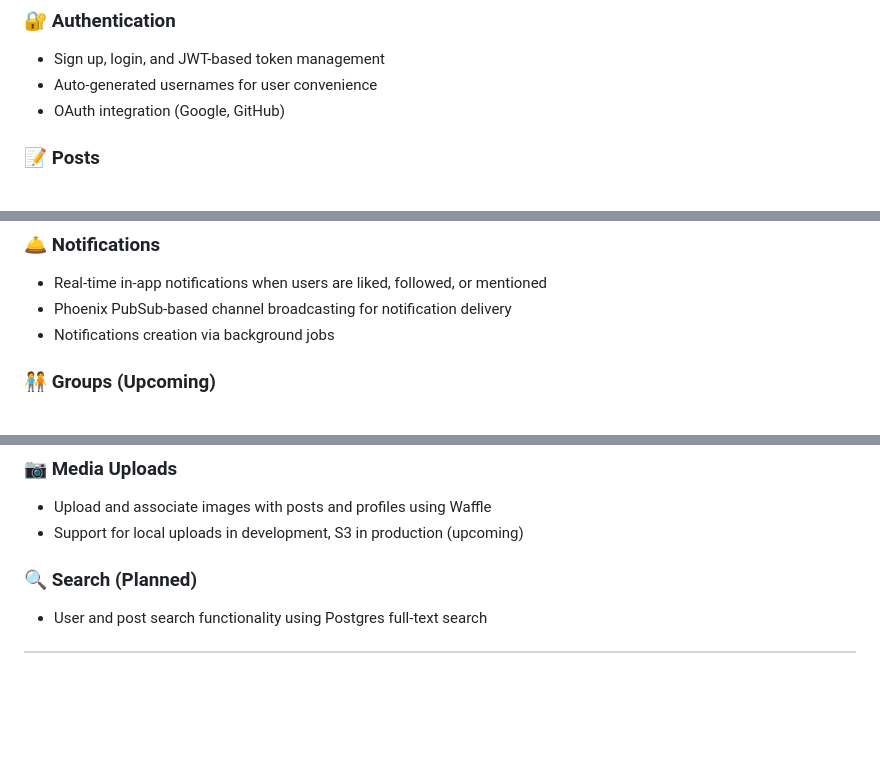
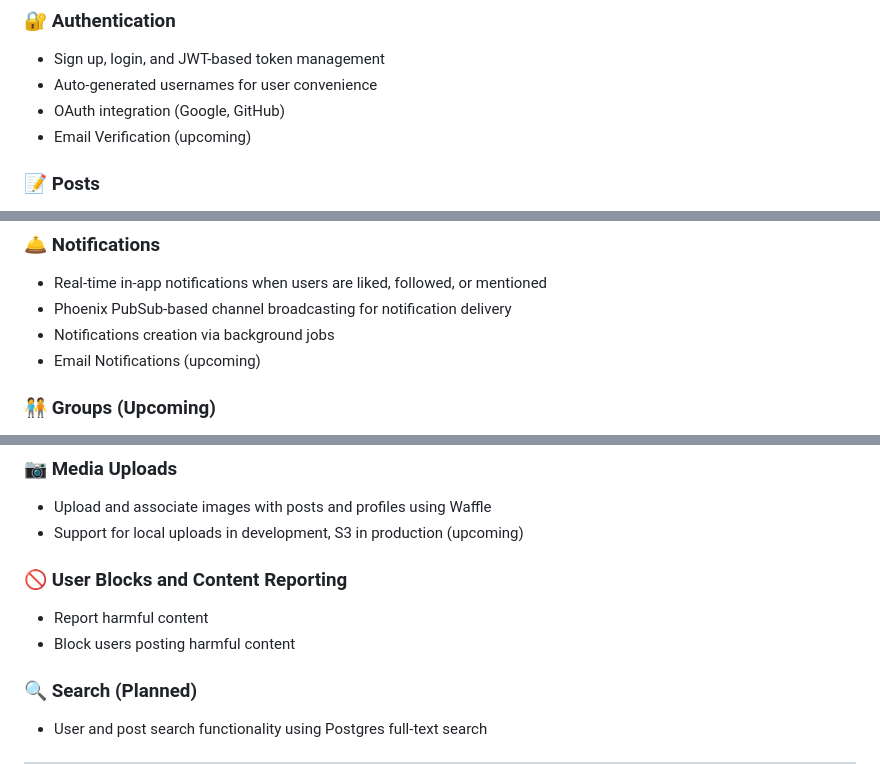
Before and after one commit to Solobarine/toucan, a Markdown page: README.md, 3 parts joined by grey strips. Drawn GitHub-style; blank space fills up the shorter version.

Commit message:
add upcoming features

```diff
--- a/README.md
+++ b/README.md
@@ -65,6 +65,7 @@ By design, Toucan fosters healthier online communities by opting out of hyper-ta
 - Sign up, login, and JWT-based token management
 - Auto-generated usernames for user convenience
 - OAuth integration (Google, GitHub)
+- Email Verification (upcoming)
 
 ### 📝 Posts
 
@@ -89,6 +90,7 @@ By design, Toucan fosters healthier online communities by opting out of hyper-ta
 - Real-time in-app notifications when users are liked, followed, or mentioned
 - Phoenix PubSub-based channel broadcasting for notification delivery
 - Notifications creation via background jobs
+- Email Notifications (upcoming)
 
 ### 🧑‍🤝‍🧑 Groups (Upcoming)
 
@@ -104,6 +106,11 @@ By design, Toucan fosters healthier online communities by opting out of hyper-ta
 
 - Upload and associate images with posts and profiles using Waffle
 - Support for local uploads in development, S3 in production (upcoming)
+
+### 🚫 User Blocks and Content Reporting
+
+- Report harmful content
+- Block users posting harmful content
 
 ### 🔍 Search (Planned)
 
```
Also changed, not shown: other parts of README.md (+1 -1 lines).
